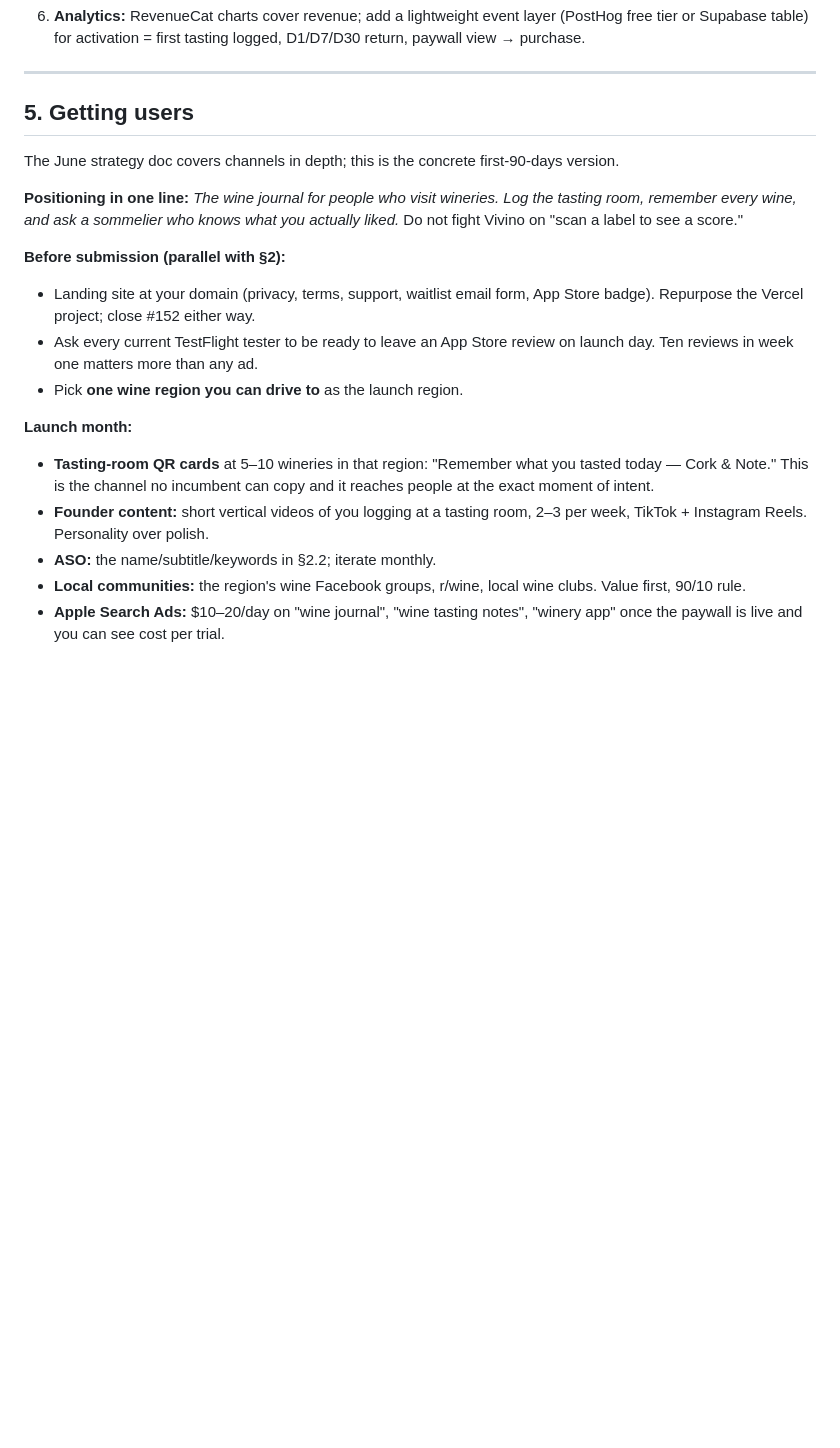
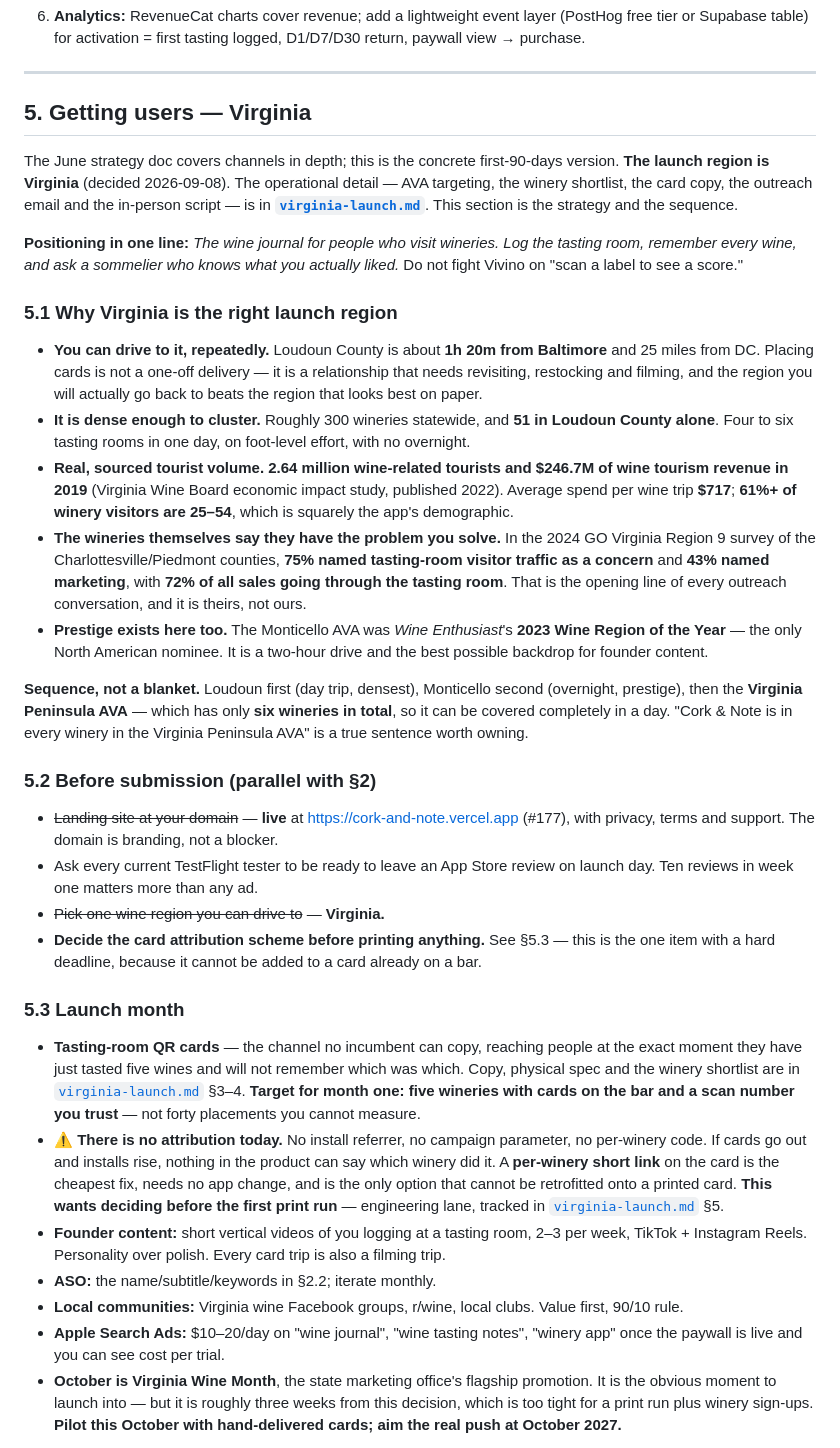
Before and after one commit to nhorto/cork-and-note, a Markdown page: docs/business/launch-plan-2026-09.md, the part around one of its changes. Drawn GitHub-style; blank space fills up the shorter version.

Commit message:
docs(business): rewrite section 5 around the Virginia launch decision
Section 5 said "pick one wine region you can drive to" and named no region. It
now makes the case for Virginia with sourced numbers - 2.64M wine tourists and
$246.7M of wine tourism revenue in 2019, 51 wineries in Loudoun alone about an
hour and twenty from Baltimore - and sequences the three trips rather than
treating the state as one blanket.

Adds 5.4, which records what choosing Virginia exposes in the product: no
winery data anywhere since the shared Virginia catalog was deleted in June, and
no reference data behind region autocomplete, which Virginia labels make more
visible than most because they print the state on blends and the AVA on estate
wines. Neither blocks launch; both are someone else's lane.

Also promotes the attribution gap to a warning. There is no install referrer,
no campaign parameter and no per-winery code, so a card cannot be told apart
from an ad - and the per-winery short link is the only fix that cannot be added
to a card already sitting on a bar.

Co-Authored-By: Claude Opus 5 (1M context) <noreply@anthropic.com>

```diff
--- a/docs/business/launch-plan-2026-09.md
+++ b/docs/business/launch-plan-2026-09.md
@@ -200,21 +200,36 @@ Two decisions taken while building that differ from the plan above:
 
 ---
 
-## 5. Getting users
+## 5. Getting users — Virginia
 
-The June strategy doc covers channels in depth; this is the concrete first-90-days version.
+The June strategy doc covers channels in depth; this is the concrete first-90-days version. **The launch region is Virginia** (decided 2026-09-08). The operational detail — AVA targeting, the winery shortlist, the card copy, the outreach email and the in-person script — is in **[`virginia-launch.md`](virginia-launch.md)**. This section is the strategy and the sequence.
 
 **Positioning in one line:** *The wine journal for people who visit wineries. Log the tasting room, remember every wine, and ask a sommelier who knows what you actually liked.* Do not fight Vivino on "scan a label to see a score."
 
-**Before submission (parallel with §2):**
-- Landing site at your domain (privacy, terms, support, waitlist email form, App Store badge). Repurpose the Vercel project; close #152 either way.
+### 5.1 Why Virginia is the right launch region
+
+- **You can drive to it, repeatedly.** Loudoun County is about **1h 20m from Baltimore** and 25 miles from DC. Placing cards is not a one-off delivery — it is a relationship that needs revisiting, restocking and filming, and the region you will actually go back to beats the region that looks best on paper.
+- **It is dense enough to cluster.** Roughly 300 wineries statewide, and **51 in Loudoun County alone**. Four to six tasting rooms in one day, on foot-level effort, with no overnight.
+- **Real, sourced tourist volume.** **2.64 million wine-related tourists and $246.7M of wine tourism revenue in 2019** (Virginia Wine Board economic impact study, published 2022). Average spend per wine trip **$717**; **61%+ of winery visitors are 25–54**, which is squarely the app's demographic.
+- **The wineries themselves say they have the problem you solve.** In the 2024 GO Virginia Region 9 survey of the Charlottesville/Piedmont counties, **75% named tasting-room visitor traffic as a concern** and **43% named marketing**, with **72% of all sales going through the tasting room**. That is the opening line of every outreach conversation, and it is theirs, not ours.
+- **Prestige exists here too.** The Monticello AVA was *Wine Enthusiast*'s **2023 Wine Region of the Year** — the only North American nominee. It is a two-hour drive and the best possible backdrop for founder content.
+
+**Sequence, not a blanket.** Loudoun first (day trip, densest), Monticello second (overnight, prestige), then the **Virginia Peninsula AVA** — which has only **six wineries in total**, so it can be covered completely in a day. "Cork & Note is in every winery in the Virginia Peninsula AVA" is a true sentence worth owning.
+
+### 5.2 Before submission (parallel with §2)
+
+- ~~Landing site at your domain~~ — **live** at <https://cork-and-note.vercel.app> (#177), with privacy, terms and support. The domain is branding, not a blocker.
 - Ask every current TestFlight tester to be ready to leave an App Store review on launch day. Ten reviews in week one matters more than any ad.
-- Pick **one wine region you can drive to** as the launch region.
+- ~~Pick one wine region you can drive to~~ — **Virginia.**
+- **Decide the card attribution scheme before printing anything.** See §5.3 — this is the one item with a hard deadline, because it cannot be added to a card already on a bar.
 
-**Launch month:**
-- **Tasting-room QR cards** at 5–10 wineries in that region: "Remember what you tasted today — Cork & Note." This is the channel no incumbent can copy and it reaches people at the exact moment of intent.
-- **Founder content:** short vertical videos of you logging at a tasting room, 2–3 per week, TikTok + Instagram Reels. Personality over polish.
+### 5.3 Launch month
+
+- **Tasting-room QR cards** — the channel no incumbent can copy, reaching people at the exact moment they have just tasted five wines and will not remember which was which. Copy, physical spec and the winery shortlist are in [`virginia-launch.md`](virginia-launch.md) §3–4. **Target for month one: five wineries with cards on the bar and a scan number you trust** — not forty placements you cannot measure.
+- **⚠️ There is no attribution today.** No install referrer, no campaign parameter, no per-winery code. If cards go out and installs rise, nothing in the product can say which winery did it. A **per-winery short link** on the card is the cheapest fix, needs no app change, and is the only option that cannot be retrofitted onto a printed card. **This wants deciding before the first print run** — engineering lane, tracked in [`virginia-launch.md`](virginia-launch.md) §5.
+- **Founder content:** short vertical videos of you logging at a tasting room, 2–3 per week, TikTok + Instagram Reels. Personality over polish. Every card trip is also a filming trip.
 - **ASO:** the name/subtitle/keywords in §2.2; iterate monthly.
-- **Local communities:** the region's wine Facebook groups, r/wine, local wine clubs. Value first, 90/10 rule.
+- **Local communities:** Virginia wine Facebook groups, r/wine, local clubs. Value first, 90/10 rule.
 - **Apple Search Ads:** $10–20/day on "wine journal", "wine tasting notes", "winery app" once the paywall is live and you can see cost per trial.
+- **October is Virginia Wine Month**, the state marketing office's flagship promotion. It is the obvious moment to launch into — but it is roughly three weeks from this decision, which is too tight for a print run plus winery sign-ups. **Pilot this October with hand-delivered cards; aim the real push at October 2027.**
 
```
Also changed, not shown: other parts of docs/business/launch-plan-2026-09.md (+10 -1 lines).
